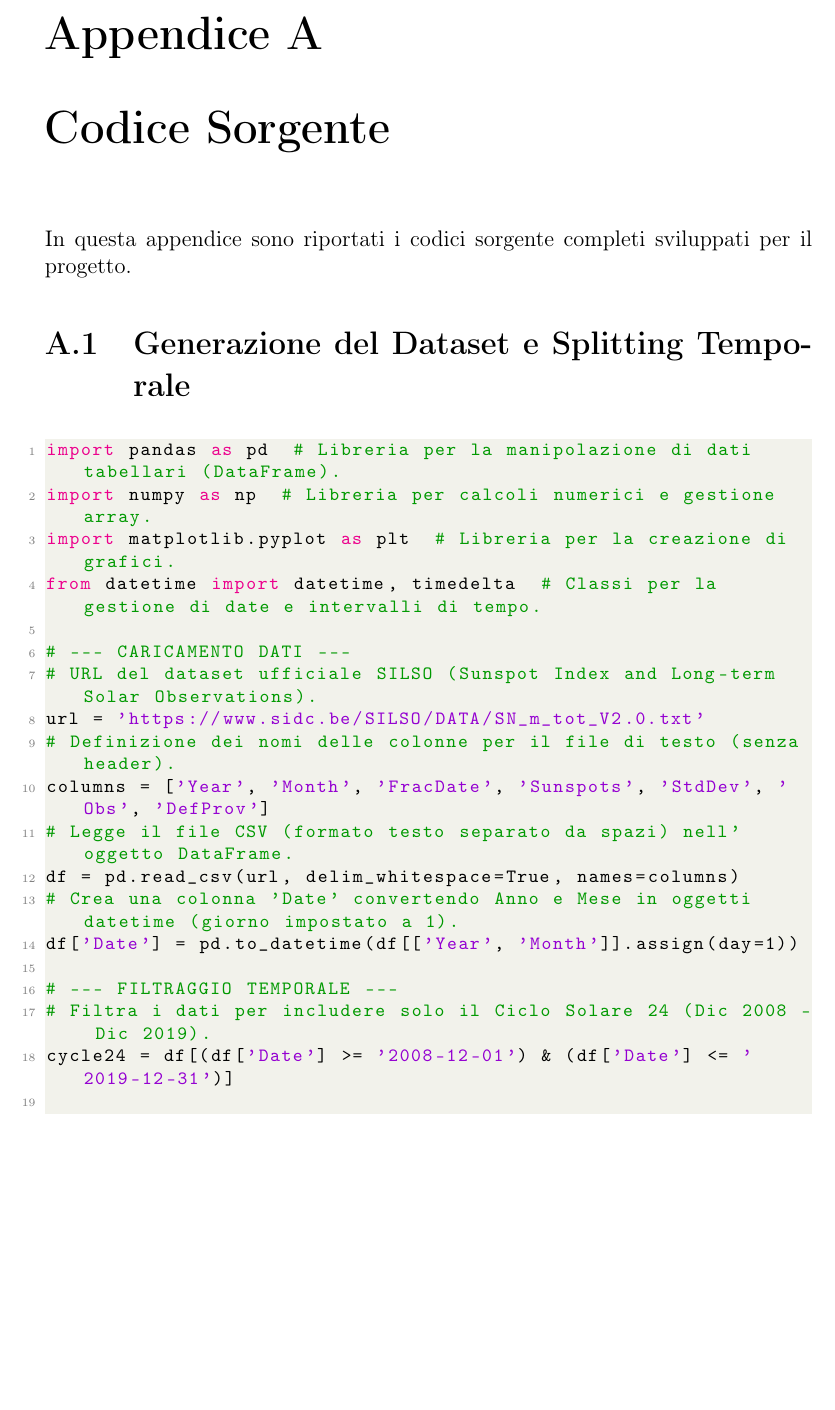
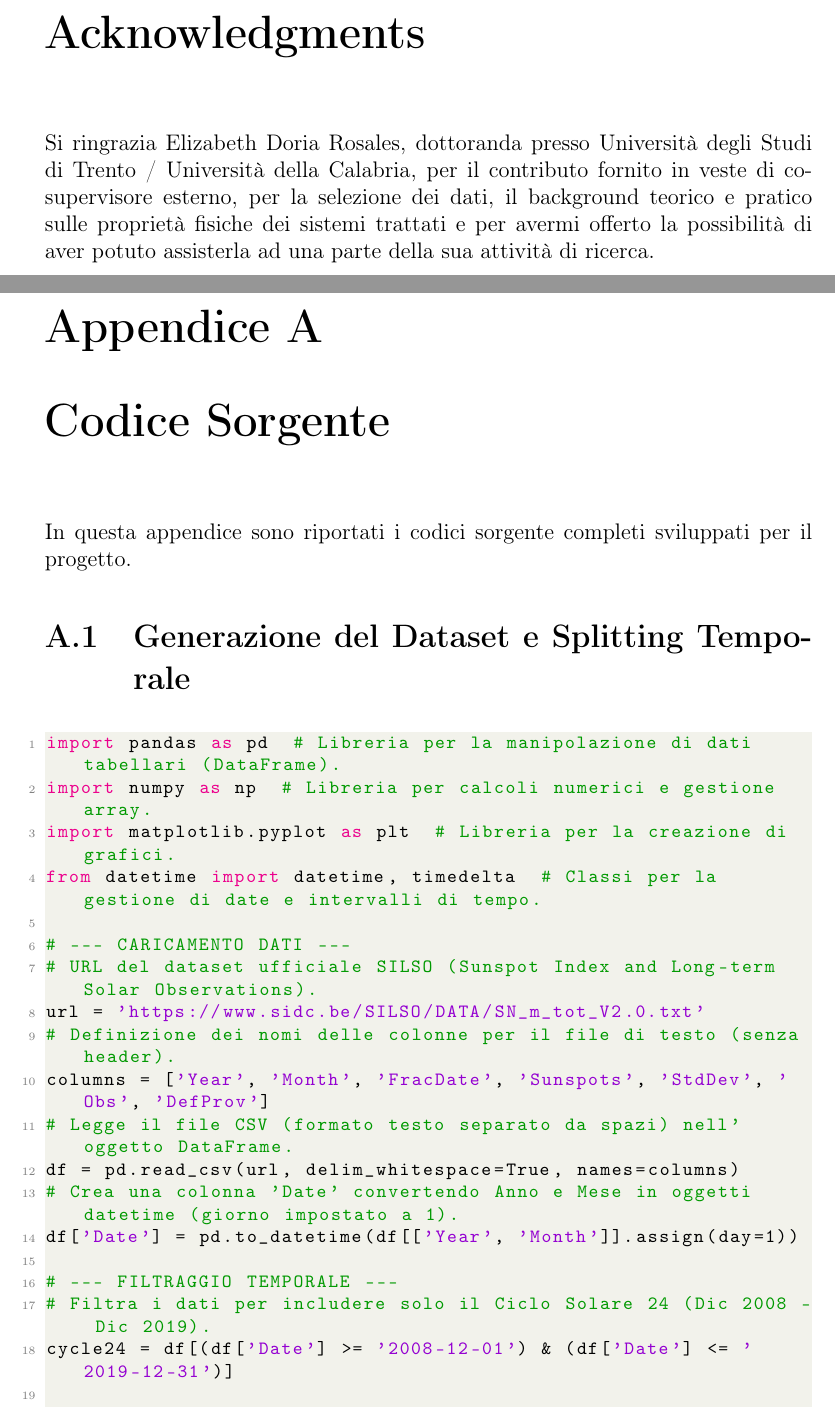
Before and after one commit to saraterlizzi/TESI_Sara_Terlizzi, a LaTeX thesis (thesis.tex, which reads Chapters/6_ringraziamenti.tex): part of page 72 of 110 before the commit and two parts of pages 72 and 73 of 111 after it, the two joined at a grey line, cut at the place of the change, the shorter picture padded with empty space. Compiled offline with pdfLaTeX.

Commit message:
aggiunta ack

```diff
--- a/Chapters/6_ringraziamenti.tex
+++ b/Chapters/6_ringraziamenti.tex
@@ -0,0 +1,3 @@
+\chapter*{Acknowledgments}
+\label{cap:6}
+Si ringrazia Elizabeth Doria Rosales, dottoranda presso Università degli Studi di Trento / Università della Calabria, per il contributo fornito in veste di co-supervisore esterno, per la selezione dei dati, il background teorico e pratico sulle proprietà fisiche dei sistemi trattati e per avermi offerto la possibilità di aver potuto assisterla ad una parte della sua attività di ricerca.
--- a/thesis.tex
+++ b/thesis.tex
@@ -197,9 +197,9 @@
     \input{Chapters/3_applicazione}
     \input{Chapters/4_risultati}
     \input{Chapters/5_conclusioni}
+    \input{Chapters/6_ringraziamenti.tex}
     % --- INIZIO APPENDICE ---
-    \cleardoublepage
-    \appendix % Dice a LaTeX che da qui iniziano le lettere A, B, C...
+    \appendix
     \input{Chapters/appendice} % Carica il file fisico
     % --- FINE APPENDICE ---
     %per bibliografia in ordine alfabetico
```
Also changed, not shown: 1 other file.
